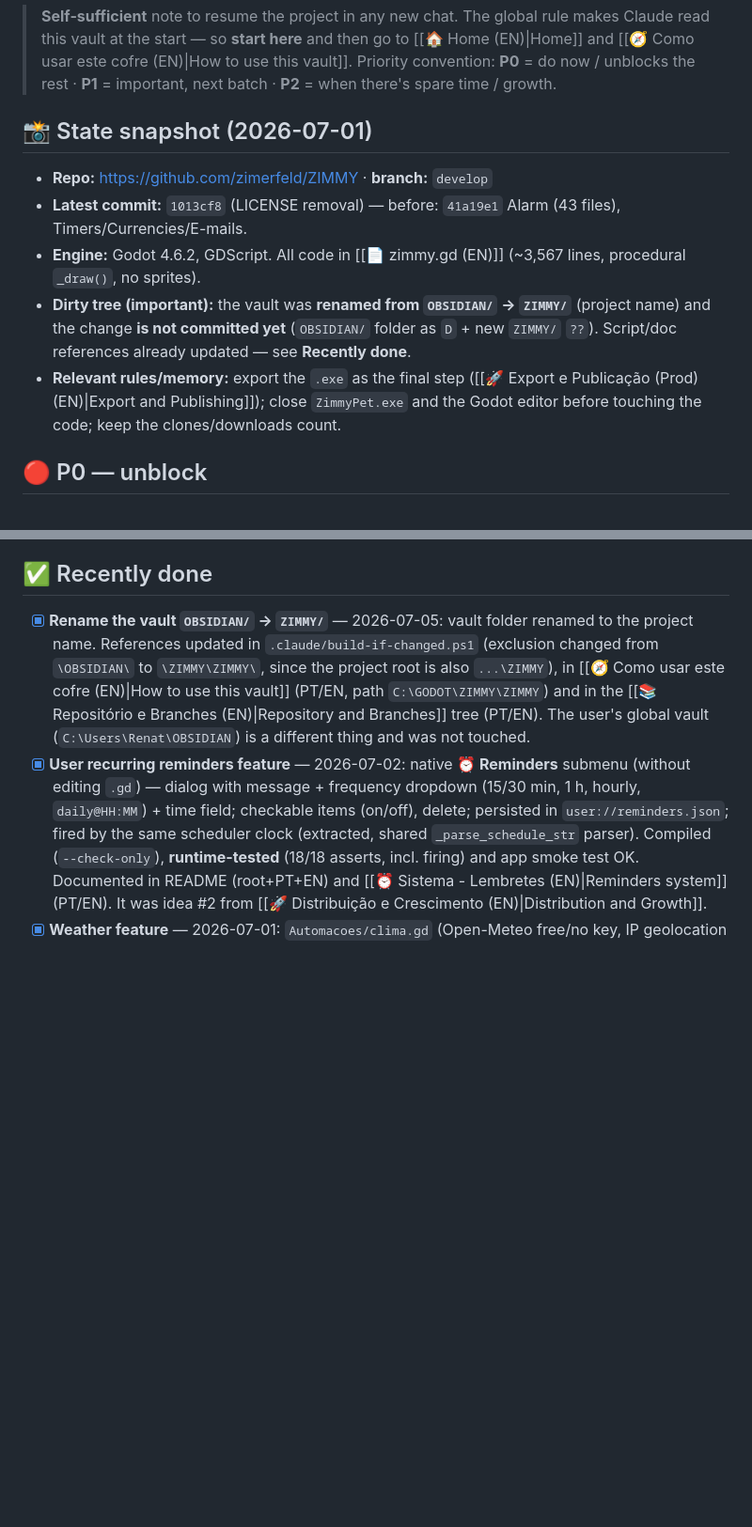
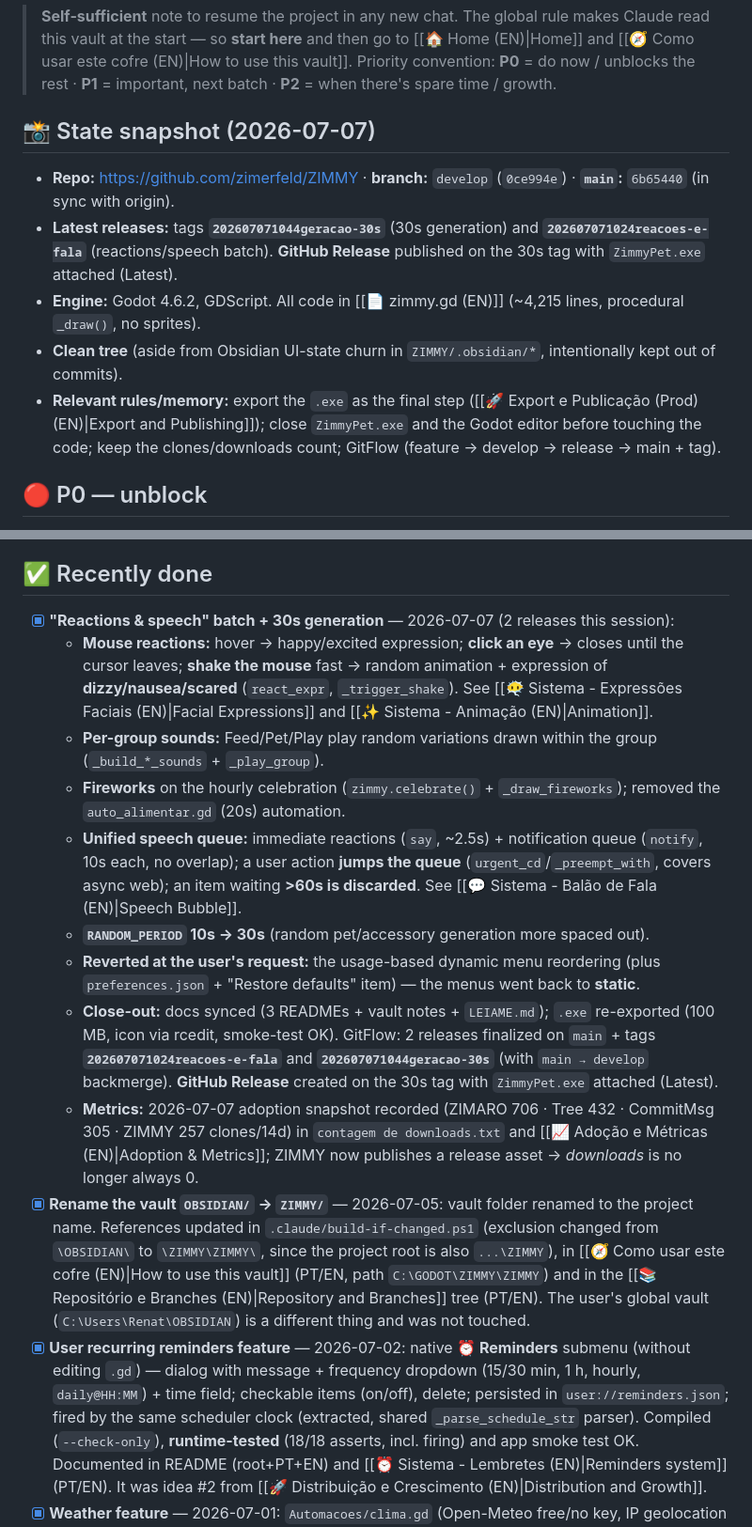
Before and after one commit to zimerfeld/ZIMMY, a Markdown page: ZIMMY/📌 Backlog (EN).md, 2 parts joined by grey strips. Shown at 94% size. GitHub-like rendering; blank space fills up the shorter version.

```diff
--- a/ZIMMY/📌 Backlog (EN).md
+++ b/ZIMMY/📌 Backlog (EN).md
@@ -14,12 +14,12 @@ tags: [meta, backlog, zimmy-pet]
 > Priority convention: **P0** = do now / unblocks the rest · **P1** = important, next
 > batch · **P2** = when there's spare time / growth.
 
-## 📸 State snapshot (2026-07-01)
-- **Repo:** https://github.com/zimerfeld/ZIMMY · **branch:** `develop`
-- **Latest commit:** `1013cf8` (LICENSE removal) — before: `41a19e1` Alarm (43 files), Timers/Currencies/E-mails.
-- **Engine:** Godot 4.6.2, GDScript. All code in [[📄 zimmy.gd (EN)]] (~3,567 lines, procedural `_draw()`, no sprites).
-- **Dirty tree (important):** the vault was **renamed from `OBSIDIAN/` → `ZIMMY/`** (project name) and the change **is not committed yet** (`OBSIDIAN/` folder as `D` + new `ZIMMY/` `??`). Script/doc references already updated — see **Recently done**.
-- **Relevant rules/memory:** export the `.exe` as the final step ([[🚀 Export e Publicação (Prod) (EN)|Export and Publishing]]); close `ZimmyPet.exe` and the Godot editor before touching the code; keep the clones/downloads count.
+## 📸 State snapshot (2026-07-07)
+- **Repo:** https://github.com/zimerfeld/ZIMMY · **branch:** `develop` (`0ce994e`) · **`main`:** `6b65440` (in sync with origin).
+- **Latest releases:** tags **`202607071044geracao-30s`** (30s generation) and **`202607071024reacoes-e-fala`** (reactions/speech batch). **GitHub Release** published on the 30s tag with `ZimmyPet.exe` attached (Latest).
+- **Engine:** Godot 4.6.2, GDScript. All code in [[📄 zimmy.gd (EN)]] (~4,215 lines, procedural `_draw()`, no sprites).
+- **Clean tree** (aside from Obsidian UI-state churn in `ZIMMY/.obsidian/*`, intentionally kept out of commits).
+- **Relevant rules/memory:** export the `.exe` as the final step ([[🚀 Export e Publicação (Prod) (EN)|Export and Publishing]]); close `ZimmyPet.exe` and the Godot editor before touching the code; keep the clones/downloads count; GitFlow (feature → develop → release → main + tag).
 
 ## 🔴 P0 — unblock
 - [x] **P0-1 · Commit the vault restructure** (`OBSIDIAN/CLAUDE/` → `OBSIDIAN/`) — done on 2026-07-01, commit `bdf60c6`: 62 renames (92–100%, history preserved) + `_Backlog.md`; `git status` clean for `OBSIDIAN/`.
@@ -37,6 +37,15 @@ tags: [meta, backlog, zimmy-pet]
 - [x] **P1-3 · Export the release `.exe`** — done on 2026-07-01: `build/ZimmyPet.exe` (~100 MB) exported via Godot 4.6.2 headless CLI (`Windows Desktop` preset), **exit 0, no errors/warnings**. No instance was open. `build/` is gitignored (the `.exe` is not versioned). See [[🚀 Export e Publicação (Prod) (EN)|Export and Publishing]].
 
 ## ✅ Recently done
+- [x] **"Reactions & speech" batch + 30s generation** — 2026-07-07 (2 releases this session):
+  - **Mouse reactions:** hover → happy/excited expression; **click an eye** → closes until the cursor leaves; **shake the mouse** fast → random animation + expression of **dizzy/nausea/scared** (`react_expr`, `_trigger_shake`). See [[😶‍🌫️ Sistema - Expressões Faciais (EN)|Facial Expressions]] and [[✨ Sistema - Animação (EN)|Animation]].
+  - **Per-group sounds:** Feed/Pet/Play play random variations drawn within the group (`_build_*_sounds` + `_play_group`).
+  - **Fireworks** on the hourly celebration (`zimmy.celebrate()` + `_draw_fireworks`); removed the `auto_alimentar.gd` (20s) automation.
+  - **Unified speech queue:** immediate reactions (`say`, ~2.5s) + notification queue (`notify`, 10s each, no overlap); a user action **jumps the queue** (`urgent_cd`/`_preempt_with`, covers async web); an item waiting **>60s is discarded**. See [[💬 Sistema - Balão de Fala (EN)|Speech Bubble]].
+  - **`RANDOM_PERIOD` 10s → 30s** (random pet/accessory generation more spaced out).
+  - **Reverted at the user's request:** the usage-based dynamic menu reordering (plus `preferences.json` + "Restore defaults" item) — the menus went back to **static**.
+  - **Close-out:** docs synced (3 READMEs + vault notes + `LEIAME.md`); `.exe` re-exported (100 MB, icon via rcedit, smoke-test OK). GitFlow: 2 releases finalized on `main` + tags **`202607071024reacoes-e-fala`** and **`202607071044geracao-30s`** (with `main → develop` backmerge). **GitHub Release** created on the 30s tag with `ZimmyPet.exe` attached (Latest).
+  - **Metrics:** 2026-07-07 adoption snapshot recorded (ZIMARO 706 · Tree 432 · CommitMsg 305 · ZIMMY 257 clones/14d) in `contagem de downloads.txt` and [[📈 Adoção e Métricas (EN)|Adoption & Metrics]]; ZIMMY now publishes a release asset → *downloads* is no longer always 0.
 - [x] **Rename the vault `OBSIDIAN/` → `ZIMMY/`** — 2026-07-05: vault folder renamed to the project name. References updated in `.claude/build-if-changed.ps1` (exclusion changed from `\OBSIDIAN\` to `\ZIMMY\ZIMMY\`, since the project root is also `...\ZIMMY`), in [[🧭 Como usar este cofre (EN)|How to use this vault]] (PT/EN, path `C:\GODOT\ZIMMY\ZIMMY`) and in the [[📚 Repositório e Branches (EN)|Repository and Branches]] tree (PT/EN). The user's global vault (`C:\Users\Renat\OBSIDIAN`) is a different thing and was not touched.
 - [x] **User recurring reminders feature** — 2026-07-02: native **⏰ Reminders** submenu (without editing `.gd`) — dialog with message + frequency dropdown (15/30 min, 1 h, hourly, `daily@HH:MM`) + time field; checkable items (on/off), delete; persisted in `user://reminders.json`; fired by the same scheduler clock (extracted, shared `_parse_schedule_str` parser). Compiled (`--check-only`), **runtime-tested** (18/18 asserts, incl. firing) and app smoke test OK. Documented in README (root+PT+EN) and [[⏰ Sistema - Lembretes (EN)|Reminders system]] (PT/EN). It was idea #2 from [[🚀 Distribuição e Crescimento (EN)|Distribution and Growth]].
 - [x] **Weather feature** — 2026-07-01: `Automacoes/clima.gd` (Open-Meteo free/no key, IP geolocation with fallback, bilingual). Syntax validated (`--check-only`) and **runtime-tested** (headless harness → "☀️ clear sky — 21.2°C in Rio de Janeiro"). Documented in README (root+PT+EN), LEIAME and [[⚙️ Sistema - Automações e Agendador (EN)|Automations & Scheduler system]]. It was idea #1 from [[🚀 Distribuição e Crescimento (EN)|Distribution and Growth]].
```
Also changed, not shown: other parts of ZIMMY/📌 Backlog (EN).md (+1 -1 lines), ZIMMY/📌 Backlog.md (+16 -7 lines).
